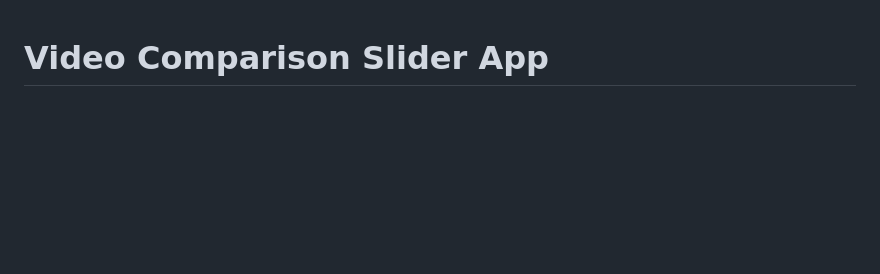
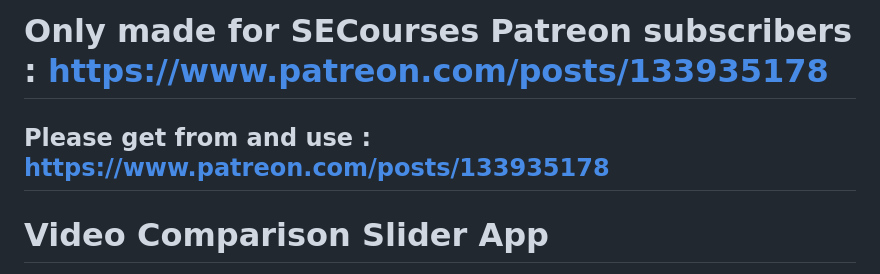
Before and after one commit to FurkanGozukara/Video_Comparison_Slider, a Markdown page: README.md, the part around the change. GitHub-like rendering; blank space fills up the shorter version.

```diff
--- a/README.md
+++ b/README.md
@@ -1,3 +1,8 @@
+
+# Only made for SECourses Patreon subscribers : https://www.patreon.com/posts/133935178
+
+## Please get from and use : https://www.patreon.com/posts/133935178
+
 # Video Comparison Slider App
 
 A modern, responsive web application for comparing two videos side-by-side with an interactive slider interface.
```
